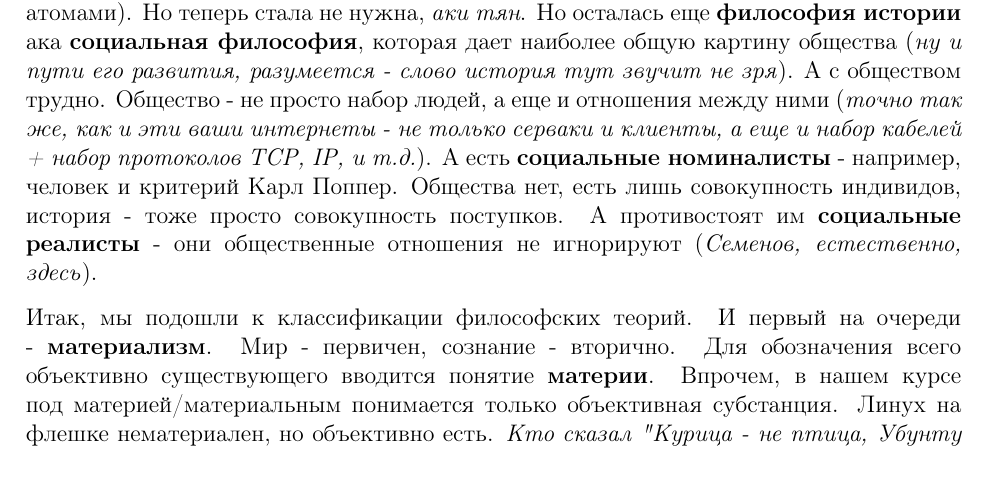
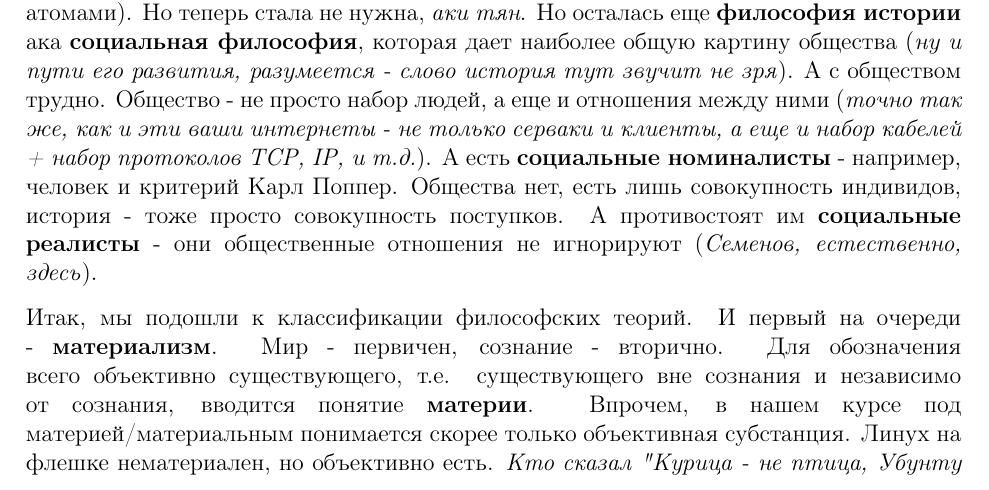
Before and after one commit to Felinos/Semenoff2018-3, a LaTeX document (semenoff.tex): part of page 9 of 44, cut so that both start at the same text. Compiled offline with pdfLaTeX.

Commit message:
Patch in matter definiton

```diff
--- a/semenoff.tex
+++ b/semenoff.tex
@@ -42,7 +42,7 @@ by Nyaxx11k\\
 \section{ Материализм как онтология и как гносеология. Понятие материи.}
 А раз философия отвечает на главвопрос, то она же дает наиболее общую картину бытия, т.е. является предельно общим \textbf{мировоззрением} ака \textbf{онтологией}. Раньше еще была \textbf{натурфилософия}. Она пыталась дать наиболее общую картину природы, когда все эти физики/химии только зарождались. В чем-то даже угадала (Демокрит с его атомами). Но теперь стала не нужна, \textit{аки тян}. Но осталась еще \textbf{философия истории} ака \textbf{социальная философия}, которая дает наиболее общую картину общества (\textit{ну и пути его развития, разумеется - слово история тут звучит не зря}). А с обществом трудно. Общество - не просто набор людей, а еще и отношения между ними (\textit{точно так же, как и эти ваши интернеты - не только серваки и клиенты, а еще и набор кабелей + набор протоколов TCP, IP, и т.д.}). А есть \textbf{социальные номиналисты} - например, человек и критерий Карл Поппер. Общества нет, есть лишь совокупность индивидов, история - тоже просто совокупность поступков. А противостоят им \textbf{социальные реалисты} - они общественные отношения не игнорируют (\textit{Семенов, естественно, здесь}).
 
-Итак, мы подошли к классификации философских теорий. И первый на очереди - \textbf{материализм}. Мир - первичен, сознание - вторично. Для обозначения всего объективно существующего вводится понятие \textbf{материи}. Впрочем, в нашем курсе под материей/материальным понимается только объективная субстанция. Линух на флешке нематериален, но объективно есть. \textit{Кто сказал "Курица - не птица, Убунту - не Линукс?!"}. Для таких ситуаций Семенов использует термин \textbf{объектальное} - объективное, но акциденция, как и идеальное. Так вот, сознание - продукт материального (\textit{мозга, спасибо, \sout{Ева} биология}). Но его вторичность не только в этом. Сознание еще и \textbf{отражает} мир (\textit{не как в зеркале - просто картинкой, а воспроизводит все вещи и объективные законы их движения как может, с погрешностями и ошибками, но все же воспроизводит в отражении.}). Причем не просто отражает, а создает шаг за шагом свой мир ака \textbf{мир-для-нас}. Который, тем не менее, все же копия того, материального мира ака \textbf{мира-в-себе}. \textit{Семенов приводил пример с художником-сознанием, которое рисует картину-для-нас с натуры-в-себе.} Ну и еще сознание может преобразовывать мир (\textit{но для этого материализм нужно проапгрейдить до диалектического материализма}). Опять же, преобразует оно мир посредством движений материального человеческого тела. Так что тут ни разу не идеализм. И напоследок - философия - это не просто "Что первично, что вторично". Это еще и наиболее общий метод исследования (см. выше), который также напрямую подчинен основному вопросу. Кто движет историю? У идеалиста - великие люди (в такой же идеализм скатывались и французские материалисты). Ну или абсолютная идея. А у материалиста-марксиста - развитие производственных сил и отношений (материальное), порождающее классовые противоречия со всеми вытекающими отсюда революциями (которые хоть и совершаются людьми, но из-за объективных предпосылок).
+Итак, мы подошли к классификации философских теорий. И первый на очереди - \textbf{материализм}. Мир - первичен, сознание - вторично. Для обозначения всего объективно существующего, т.е. существующего вне сознания и независимо от сознания, вводится понятие \textbf{материи}. Впрочем, в нашем курсе под материей/материальным понимается скорее только объективная субстанция. Линух на флешке нематериален, но объективно есть. \textit{Кто сказал "Курица - не птица, Убунту - не Линукс?!"}. Для таких ситуаций Семенов использует термин \textbf{объектальное} - объективное, но акциденция, как и идеальное. Так вот, сознание - продукт материального (\textit{мозга, спасибо, \sout{Ева} биология}). Но его вторичность не только в этом. Сознание еще и \textbf{отражает} мир (\textit{не как в зеркале - просто картинкой, а воспроизводит все вещи и объективные законы их движения как может, с погрешностями и ошибками, но все же воспроизводит в отражении.}). Причем не просто отражает, а создает шаг за шагом свой мир ака \textbf{мир-для-нас}. Который, тем не менее, все же копия того, материального мира ака \textbf{мира-в-себе}. \textit{Семенов приводил пример с художником-сознанием, которое рисует картину-для-нас с натуры-в-себе.} Ну и еще сознание может преобразовывать мир (\textit{но для этого материализм нужно проапгрейдить до диалектического материализма}). Опять же, преобразует оно мир посредством движений материального человеческого тела. Так что тут ни разу не идеализм. И напоследок - философия - это не просто "Что первично, что вторично". Это еще и наиболее общий метод исследования (см. выше), который также напрямую подчинен основному вопросу. Кто движет историю? У идеалиста - великие люди (в такой же идеализм скатывались и французские материалисты). Ну или абсолютная идея. А у материалиста-марксиста - развитие производственных сил и отношений (материальное), порождающее классовые противоречия со всеми вытекающими отсюда революциями (которые хоть и совершаются людьми, но из-за объективных предпосылок).
 
 \section{ Субъективный идеализм. Солипсизм.}
 А теперь пошли по \textbf{идеалистам}. Первый - \textbf{субъективный}. В основе мира - мое сознание (\textit{именно мое, так и говорим на экзамене}). Ну казалось бы, весь мир дан нам только в чувствах и находится в нашем сознании. Значит, быть - значит быть воспринимаемым. Мир находится целиком в моем сознании (\textit{Кто скажет "не существует" - полетит на пересдачу. Мир еще как существует - но в моем сознании}). Казалось бы, что может пойти не так?
```
Also changed, not shown: semenoff.pdf.
